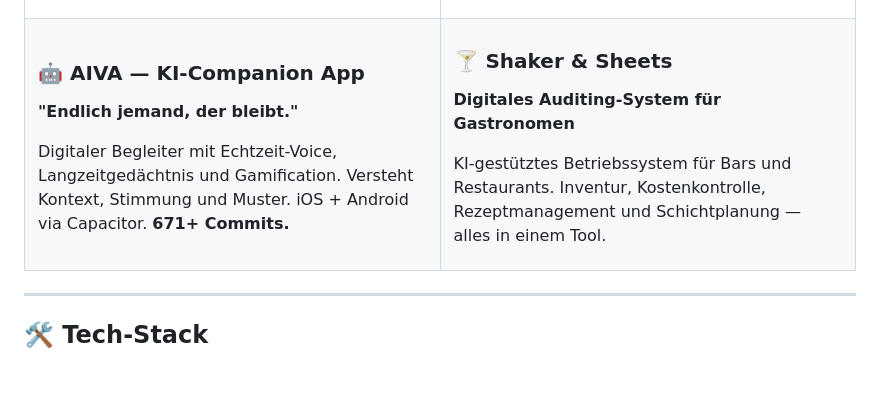
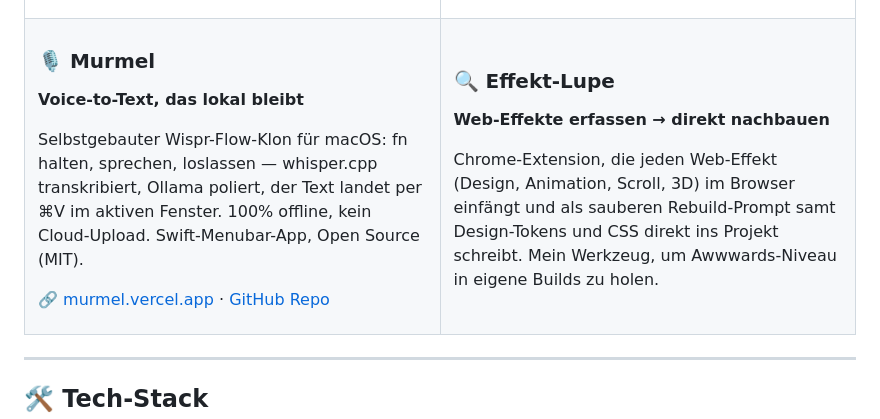
Before and after one commit to alexheyers/alexheyers, a Markdown page: README.md, the part around the change. GitHub-like rendering; blank space fills up the shorter version.

Commit message:
profile: Murmel + Effekt-Lupe ersetzen AIVA + Shaker & Sheets
Co-Authored-By: Claude Opus 4.8 (1M context) <noreply@anthropic.com>

```diff
--- a/README.md
+++ b/README.md
@@ -55,18 +55,20 @@ KI-gestütztes Beratungssystem für den Hospitality-Mittelstand: Voice-Interview
 <tr>
 <td width="50%" valign="top">
 
-### 🤖 AIVA — KI-Companion App
-**"Endlich jemand, der bleibt."**
+### 🎙️ Murmel
+**Voice-to-Text, das lokal bleibt**
 
-Digitaler Begleiter mit Echtzeit-Voice, Langzeitgedächtnis und Gamification. Versteht Kontext, Stimmung und Muster. iOS + Android via Capacitor. **671+ Commits.**
+Selbstgebauter Wispr-Flow-Klon für macOS: fn halten, sprechen, loslassen — whisper.cpp transkribiert, Ollama poliert, der Text landet per ⌘V im aktiven Fenster. 100% offline, kein Cloud-Upload. Swift-Menubar-App, Open Source (MIT).
+
+🔗 [murmel.vercel.app](https://murmel.vercel.app) · [GitHub Repo](https://github.com/alexheyers/murmel)
 
 </td>
 <td width="50%" valign="top">
 
-### 🍸 Shaker & Sheets
-**Digitales Auditing-System für Gastronomen**
+### 🔍 Effekt-Lupe
+**Web-Effekte erfassen → direkt nachbauen**
 
-KI-gestütztes Betriebssystem für Bars und Restaurants. Inventur, Kostenkontrolle, Rezeptmanagement und Schichtplanung — alles in einem Tool.
+Chrome-Extension, die jeden Web-Effekt (Design, Animation, Scroll, 3D) im Browser einfängt und als sauberen Rebuild-Prompt samt Design-Tokens und CSS direkt ins Projekt schreibt. Mein Werkzeug, um Awwwards-Niveau in eigene Builds zu holen.
 
 </td>
 </tr>
```
